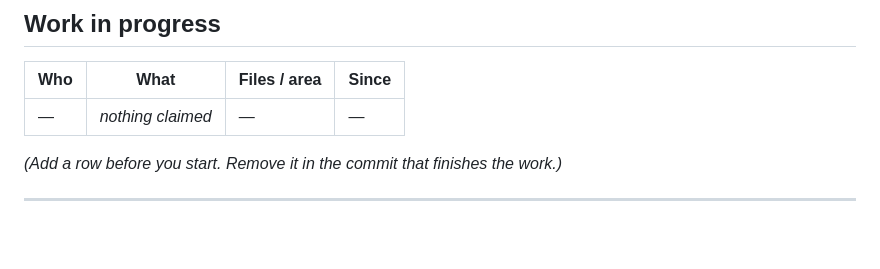
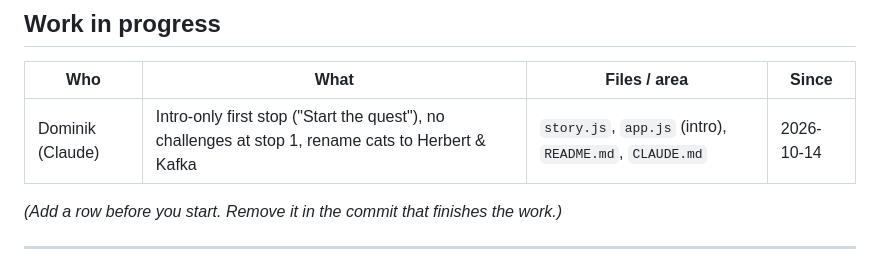
Before and after one commit to housedodo/bezirkssaufen, a Markdown page: CLAUDE.md, the part around the change. Drawn GitHub-style; blank space fills up the shorter version.

Commit message:
Claim: intro-only first stop, no challenge at stop 1, Herbert & Kafka
Co-Authored-By: Claude Sonnet 5.5 <noreply@anthropic.com>
Claude-Session: https://claude.ai/code/session_012guKNK9kAK6XuVzJyGL1LP

```diff
--- a/CLAUDE.md
+++ b/CLAUDE.md
@@ -36,7 +36,7 @@
 
 | Who | What | Files / area | Since |
 |---|---|---|---|
-| — | *nothing claimed* | — | — |
+| Dominik (Claude) | Intro-only first stop ("Start the quest"), no challenges at stop 1, rename cats to Herbert & Kafka | `story.js`, `app.js` (intro), `README.md`, `CLAUDE.md` | 2026-10-14 |
 
 *(Add a row before you start. Remove it in the commit that finishes the work.)*
 
```
